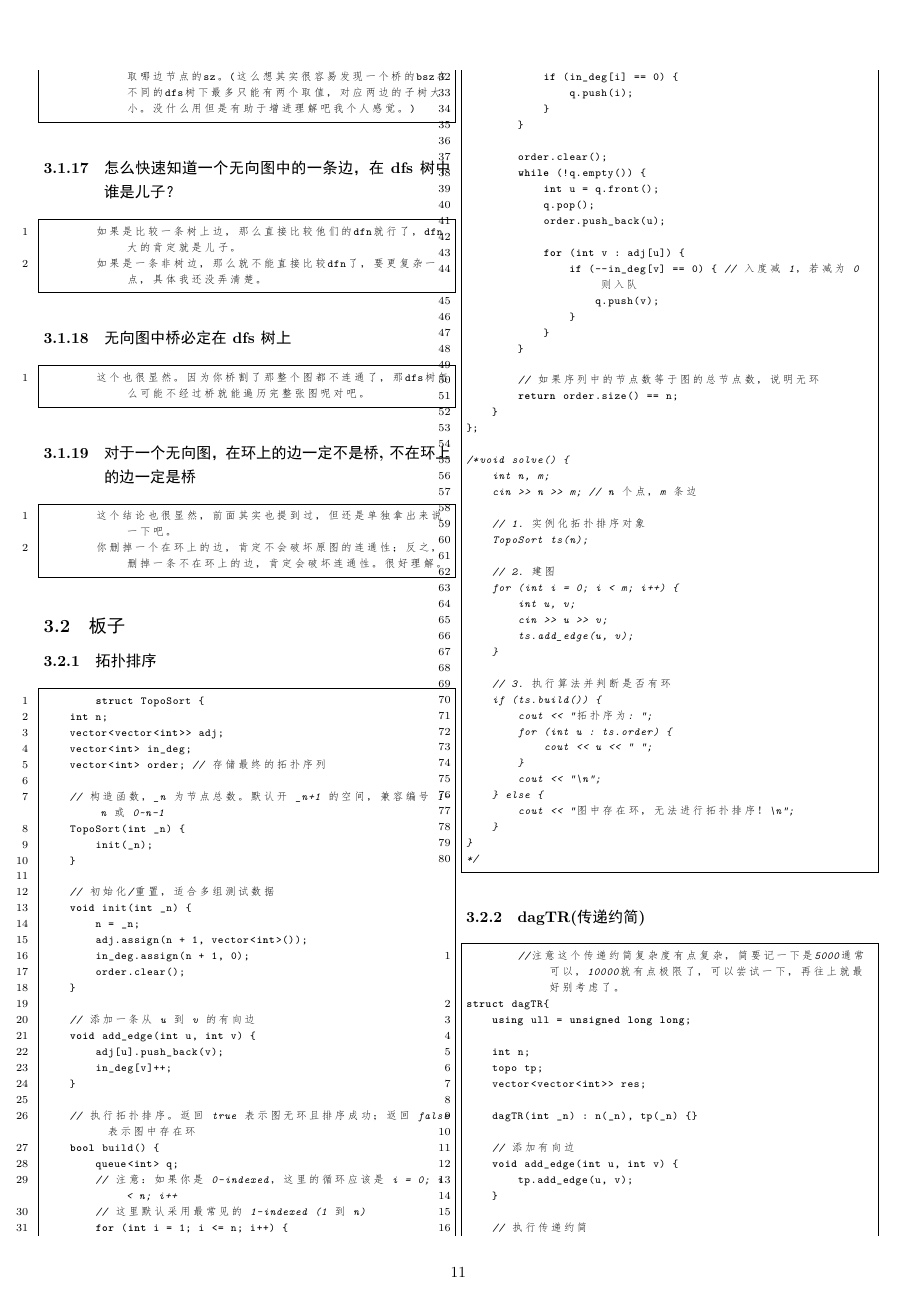
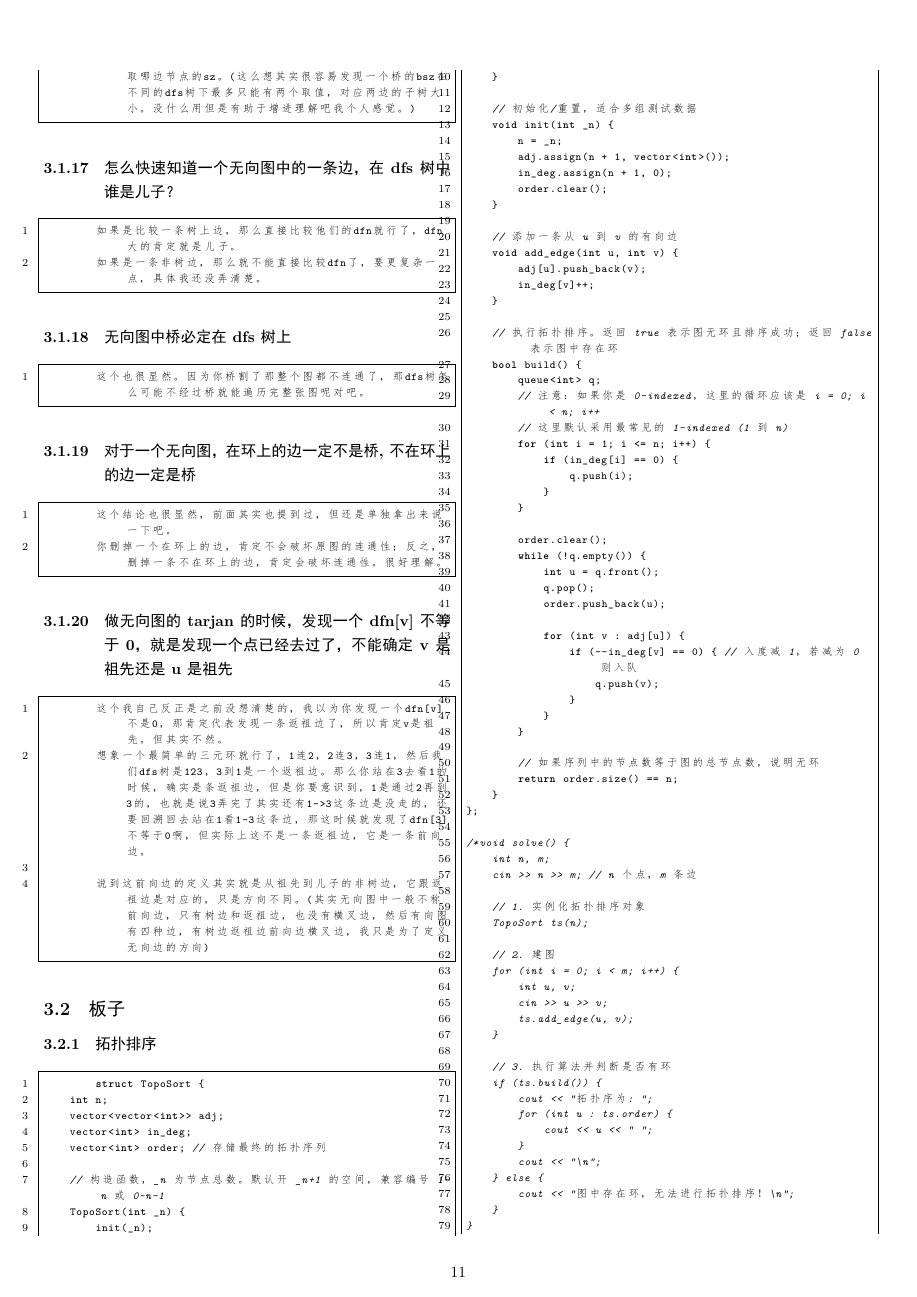
Before and after one commit to AlwaysAim/Competitive-Programming-Template, a LaTeX document (main.tex): page 11 of 25. The pictures show the PDF file main.pdf that the author committed with the source.

Commit message:
Update 周三 2026/11/25 18:35:13.50

```diff
--- a/main.tex
+++ b/main.tex
@@ -962,6 +962,13 @@ struct Manacher {
         这个结论也很显然，前面其实也提到过，但还是单独拿出来说一下吧。
         你删掉一个在环上的边，肯定不会破坏原图的连通性；反之，删掉一条不在环上的边，肯定会破坏连通性。很好理解。
     \end{lstlisting}
+    \subsubsection{做无向图的tarjan的时候，发现一个dfn[v]不等于0，就是发现一个点已经去过了，不能确定v是祖先还是u是祖先}
+    \begin{lstlisting}
+        这个我自己反正是之前没想清楚的，我以为你发现一个dfn[v]不是0，那肯定代表发现一条返祖边了，所以肯定v是祖先。但其实不然。
+        想象一个最简单的三元环就行了，1连2，2连3，3连1，然后我们dfs树是123，3到1是一个返祖边。那么你站在3去看1的时候，确实是条返祖边，但是你要意识到，1是通过2再到3的，也就是说3弄完了其实还有1->3这条边是没走的，还要回溯回去站在1看1-3这条边，那这时候就发现了dfn[3]不等于0啊，但实际上这不是一条返祖边，它是一条前向边。
+
+        说到这前向边的定义其实就是从祖先到儿子的非树边，它跟返祖边是对应的，只是方向不同。(其实无向图中一般不称前向边，只有树边和返祖边，也没有横叉边，然后有向图有四种边，有树边返祖边前向边横叉边，我只是为了定义无向边的方向)
+    \end{lstlisting}
     \subsection{板子}
     \subsubsection{拓扑排序}
     \begin{lstlisting}
```
Also changed, not shown: main.pdf, push-test.txt (added), 1 other file.
